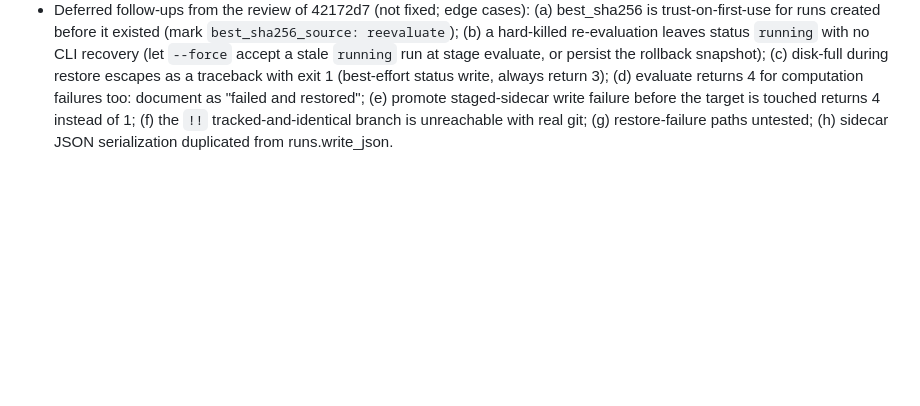
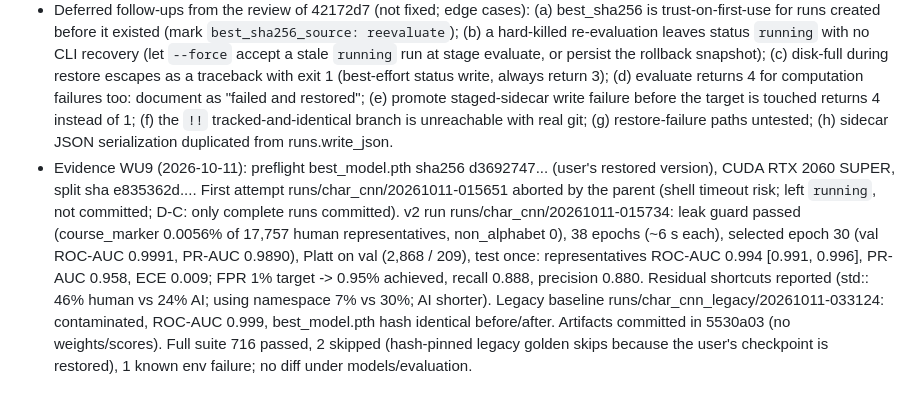
Before and after one commit to SirDaarick/Graphito, a Markdown page: sdd/fix-charcnn-implementation/tasks.md, the part around one of its changes. Rendered like a GitHub page; blank space fills up the shorter version.

```diff
--- a/sdd/fix-charcnn-implementation/tasks.md
+++ b/sdd/fix-charcnn-implementation/tasks.md
@@ -130,3 +130,4 @@ Reconciliations (spec wins over design/proposal where they differ):
 - D-C (9.5): which artifacts and run dirs to commit if multiple attempts exist.
 - Promotion of the v2 checkpoint, push, PR and merge remain user decisions (out of scope here).
 - Deferred follow-ups from the review of 42172d7 (not fixed; edge cases): (a) best_sha256 is trust-on-first-use for runs created before it existed (mark `best_sha256_source: reevaluate`); (b) a hard-killed re-evaluation leaves status `running` with no CLI recovery (let `--force` accept a stale `running` run at stage evaluate, or persist the rollback snapshot); (c) disk-full during restore escapes as a traceback with exit 1 (best-effort status write, always return 3); (d) evaluate returns 4 for computation failures too: document as "failed and restored"; (e) promote staged-sidecar write failure before the target is touched returns 4 instead of 1; (f) the `!!` tracked-and-identical branch is unreachable with real git; (g) restore-failure paths untested; (h) sidecar JSON serialization duplicated from runs.write_json.
+- Evidence WU9 (2026-10-11): preflight best_model.pth sha256 d3692747... (user's restored version), CUDA RTX 2060 SUPER, split sha e835362d.... First attempt runs/char_cnn/20261011-015651 aborted by the parent (shell timeout risk; left `running`, not committed; D-C: only complete runs committed). v2 run runs/char_cnn/20261011-015734: leak guard passed (course_marker 0.0056% of 17,757 human representatives, non_alphabet 0), 38 epochs (~6 s each), selected epoch 30 (val ROC-AUC 0.9991, PR-AUC 0.9890), Platt on val (2,868 / 209), test once: representatives ROC-AUC 0.994 [0.991, 0.996], PR-AUC 0.958, ECE 0.009; FPR 1% target -> 0.95% achieved, recall 0.888, precision 0.880. Residual shortcuts reported (std:: 46% human vs 24% AI; using namespace 7% vs 30%; AI shorter). Legacy baseline runs/char_cnn_legacy/20261011-033124: contaminated, ROC-AUC 0.999, best_model.pth hash identical before/after. Artifacts committed in 5530a03 (no weights/scores). Full suite 716 passed, 2 skipped (hash-pinned legacy golden skips because the user's checkpoint is restored), 1 known env failure; no diff under models/evaluation.
```
Also changed, not shown: other parts of sdd/fix-charcnn-implementation/tasks.md (+7 -7 lines), models/char_cnn/README.md (+45 -3 lines).
